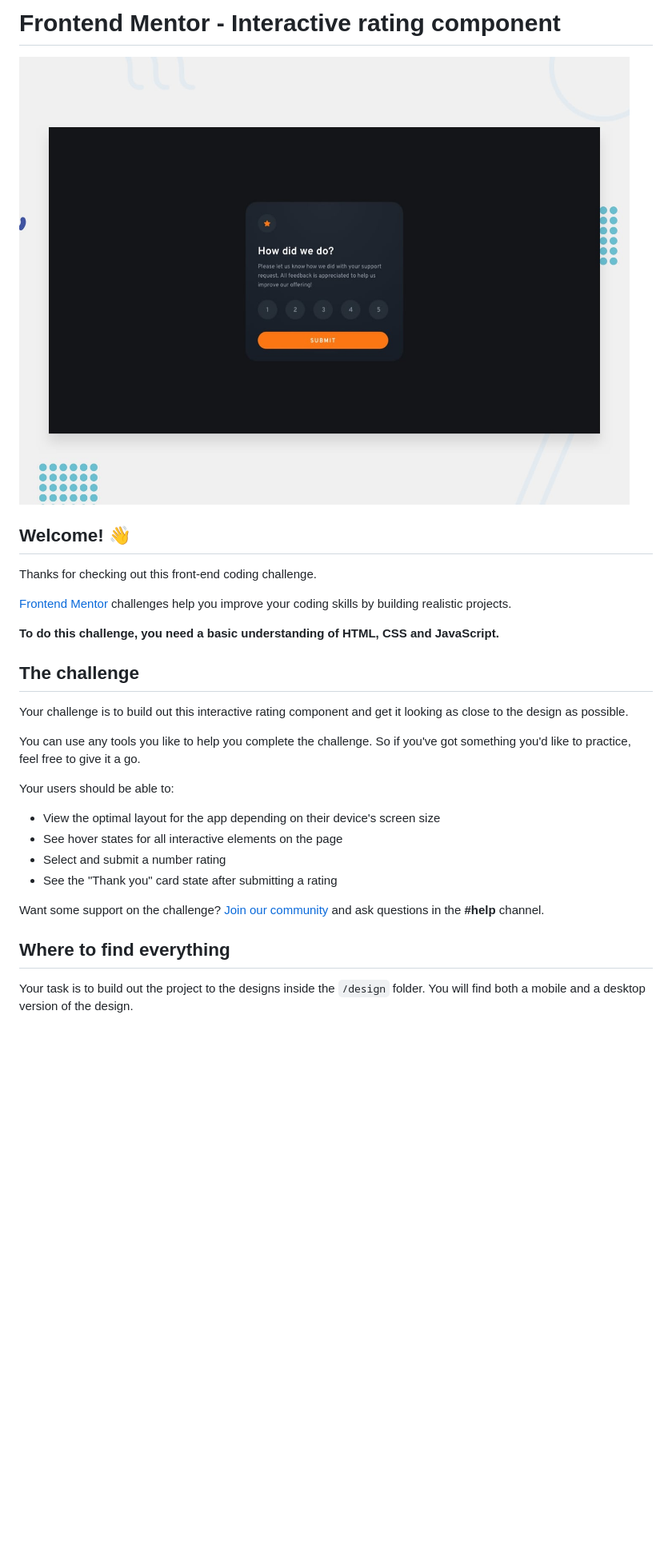
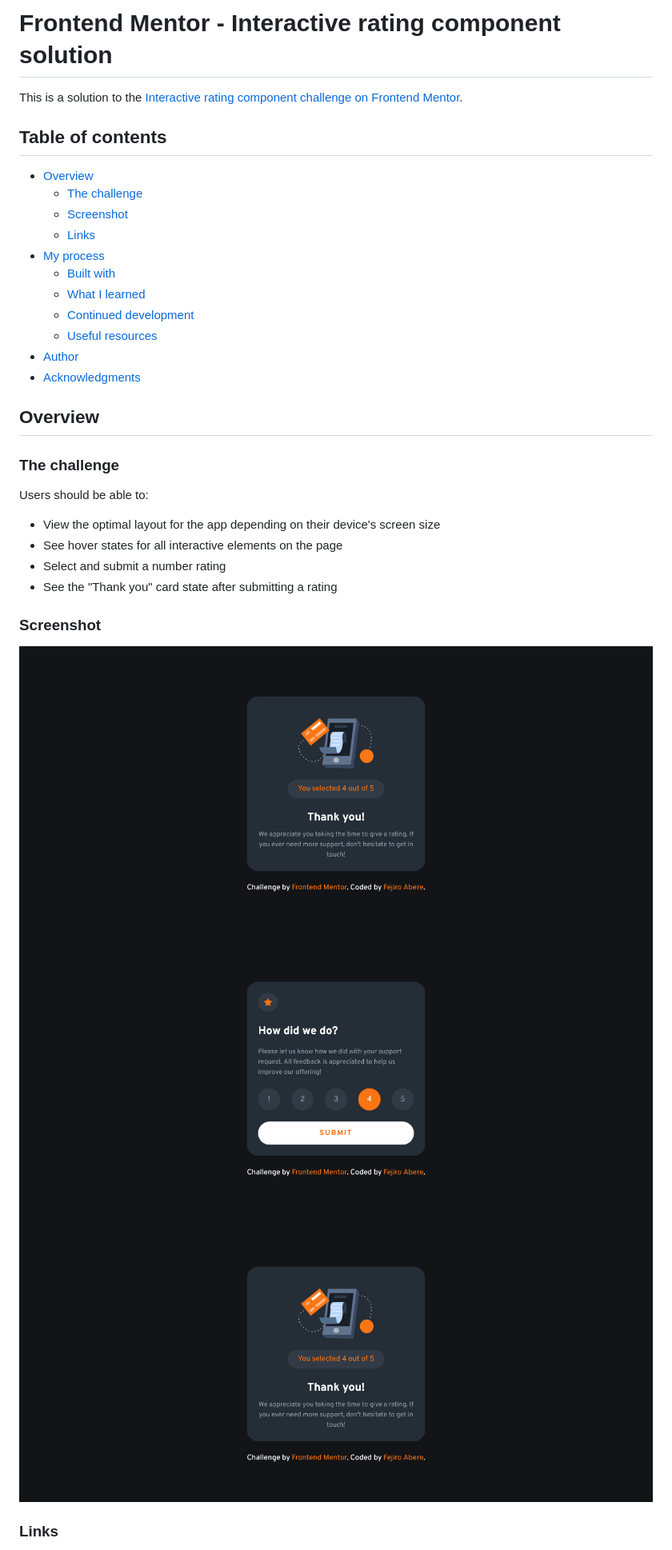
Before and after one commit to Fejiro001/interactive-rating-component-main, a Markdown page: README.md, the part around the change printed below. Shown: that part at 80% size. Rendered like a GitHub page; pictures changed too: screenshots/active-focus-states.png (added), screenshots/thank-you-modal.png (added); blank space fills up the shorter version.

```diff
--- a/README.md
+++ b/README.md
@@ -1,31 +1,37 @@
-# Frontend Mentor - Interactive rating component
+# Frontend Mentor - Interactive rating component solution
 
-![Design preview for the Interactive rating component coding challenge](./design/desktop-preview.jpg)
+This is a solution to the [Interactive rating component challenge on Frontend Mentor](https://www.frontendmentor.io/challenges/interactive-rating-component-koxpeBUmI).
 
-## Welcome! 👋
+## Table of contents
 
-Thanks for checking out this front-end coding challenge.
+- [Overview](#overview)
+  - [The challenge](#the-challenge)
+  - [Screenshot](#screenshot)
+  - [Links](#links)
+- [My process](#my-process)
+  - [Built with](#built-with)
+  - [What I learned](#what-i-learned)
+  - [Continued development](#continued-development)
+  - [Useful resources](#useful-resources)
+- [Author](#author)
+- [Acknowledgments](#acknowledgments)
 
-[Frontend Mentor](https://www.frontendmentor.io) challenges help you improve your coding skills by building realistic projects.
+## Overview
 
-**To do this challenge, you need a basic understanding of HTML, CSS and JavaScript.**
+### The challenge
 
-## The challenge
-
-Your challenge is to build out this interactive rating component and get it looking as close to the design as possible.
-
-You can use any tools you like to help you complete the challenge. So if you've got something you'd like to practice, feel free to give it a go.
-
-Your users should be able to:
+Users should be able to:
 
 - View the optimal layout for the app depending on their device's screen size
 - See hover states for all interactive elements on the page
 - Select and submit a number rating
 - See the "Thank you" card state after submitting a rating
 
-Want some support on the challenge? [Join our community](https://www.frontendmentor.io/community) and ask questions in the **#help** channel.
+### Screenshot
 
-## Where to find everything
+![Feedback](./screenshots/thank-you-modal.png)
+![Active and Focus states](./screenshots/active-focus-states.png)
+![Thank You modal](./screenshots/thank-you-modal.png)
 
-Your task is to build out the project to the designs inside the `/design` folder. You will find both a mobile and a desktop version of the design.
+### Links
 
```
Also changed, not shown: other parts of README.md (+37 -50 lines), README-template.md (deleted, +0 -113 lines), screenshots/feedback.png (added), 2 other files.
